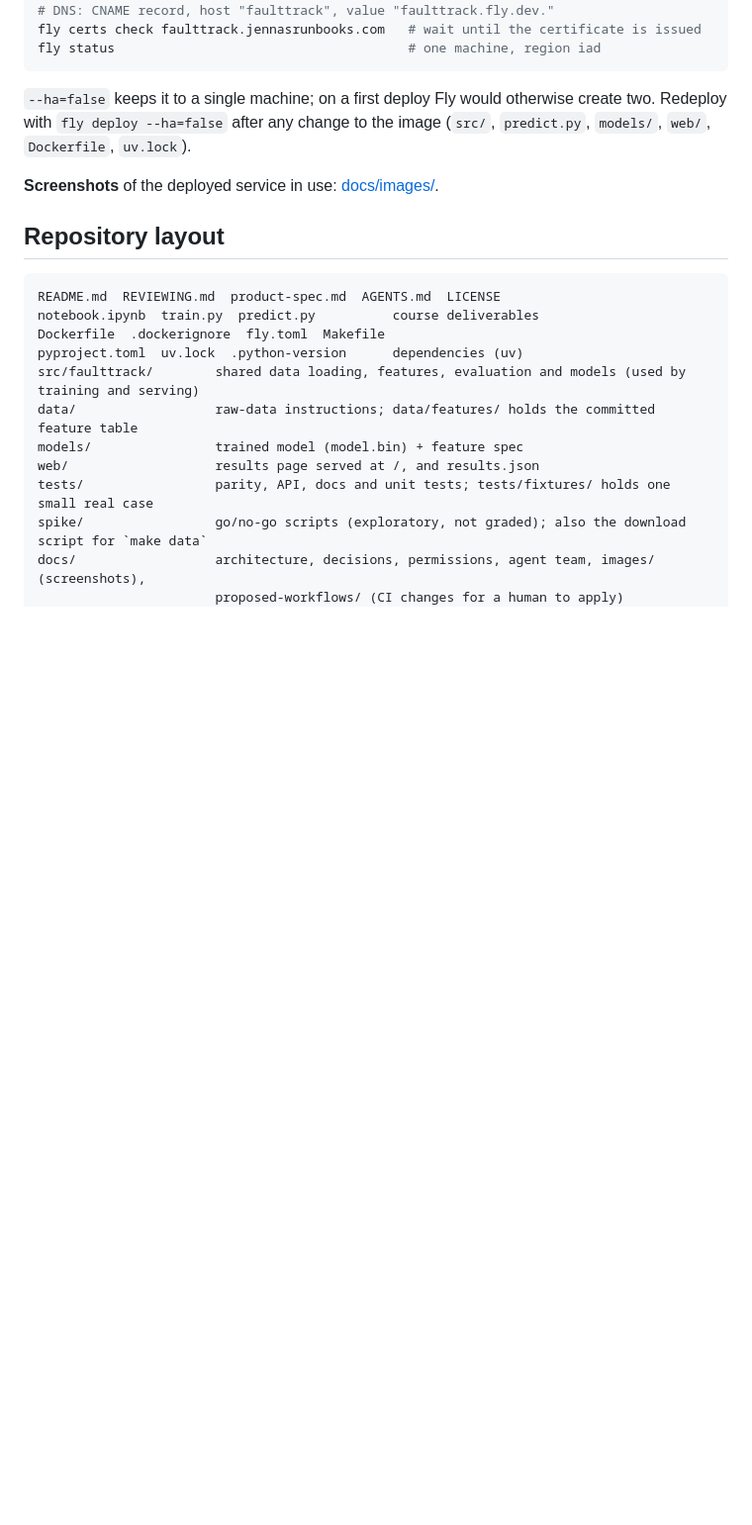
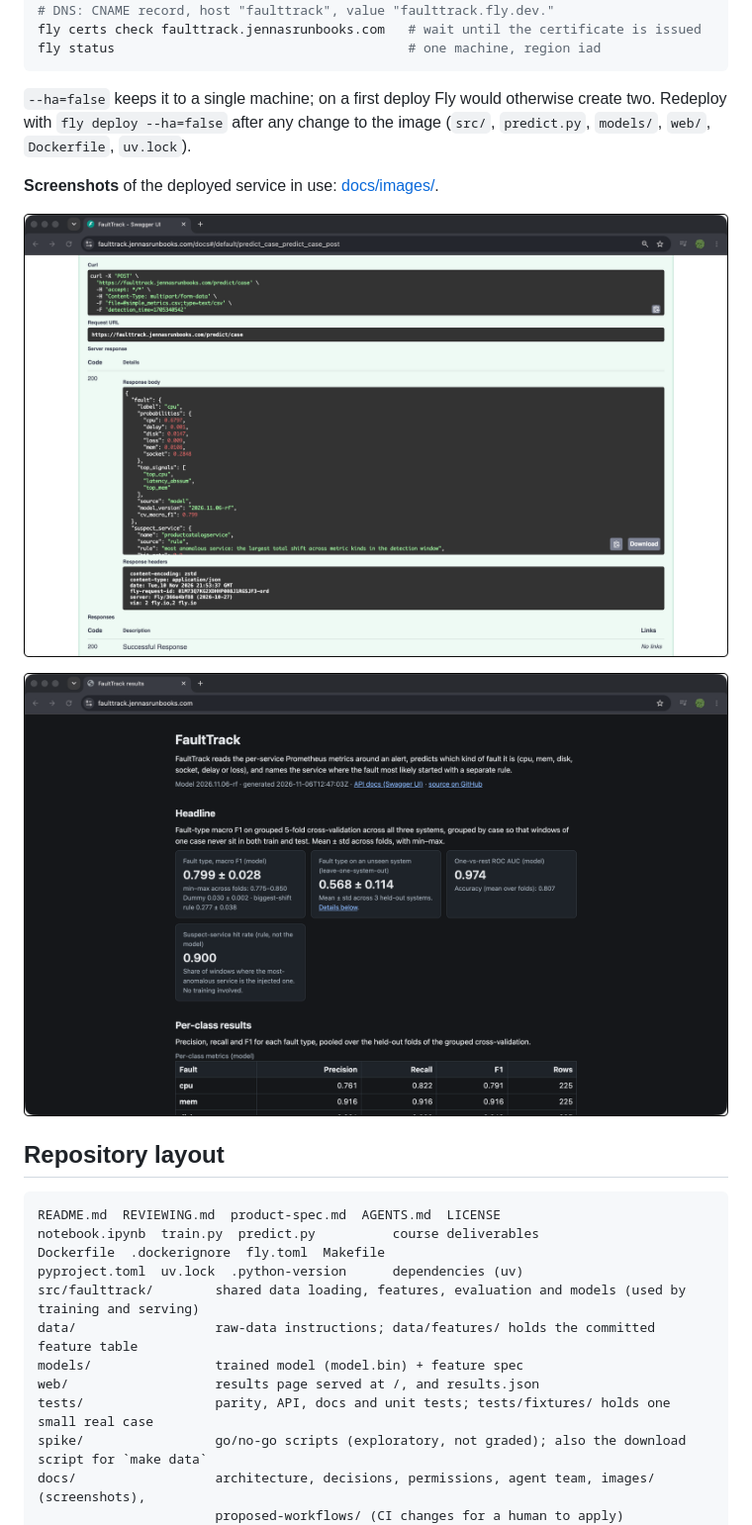
Before and after one commit to jennasrunbooks/faulttrack, a Markdown page: README.md, the part around the change. Shown at 99% size. Drawn GitHub-style; pictures changed too: docs/images/01-docs-predict-case.png (added), docs/images/02-results-page.png (added); blank space fills up the shorter version.

````diff
--- a/README.md
+++ b/README.md
@@ -234,6 +234,10 @@ fly status                                      # one machine, region iad
 
 **Screenshots** of the deployed service in use: [docs/images/](docs/images/README.md).
 
+![Swagger UI: POST /predict/case on the live service](docs/images/01-docs-predict-case.png)
+
+![Results page on faulttrack.jennasrunbooks.com](docs/images/02-results-page.png)
+
 ## Repository layout
 
 ```text
````
Also changed, not shown: product-spec.md (+2 -2 lines), docs/images/03-curl-predict-case.png (added), docs/images/04-fly-status.png (added).
